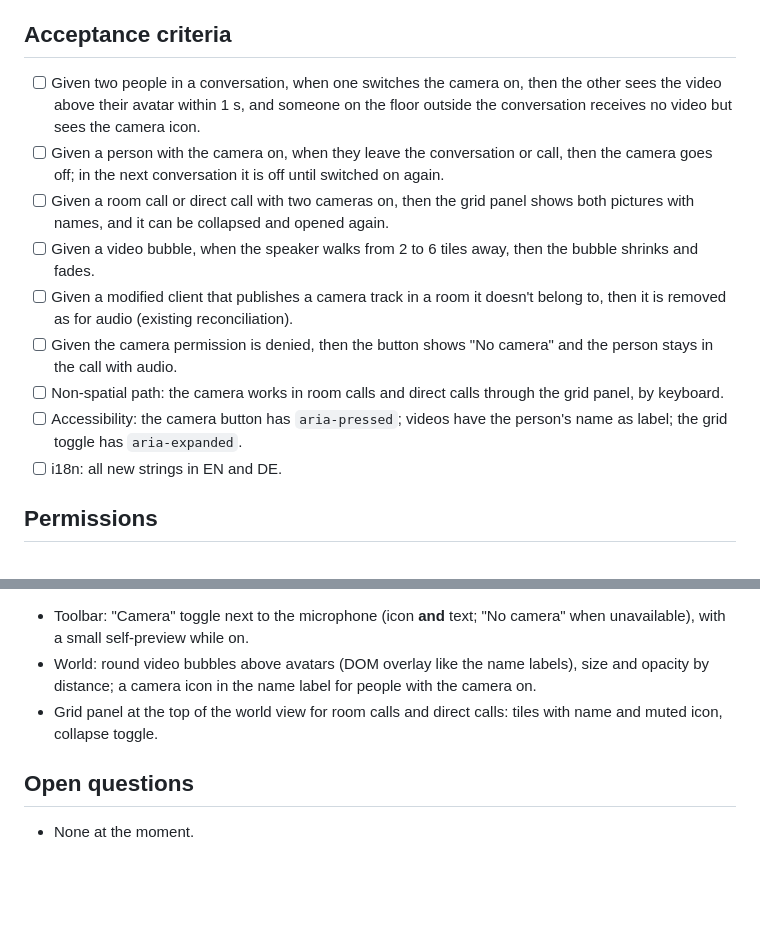
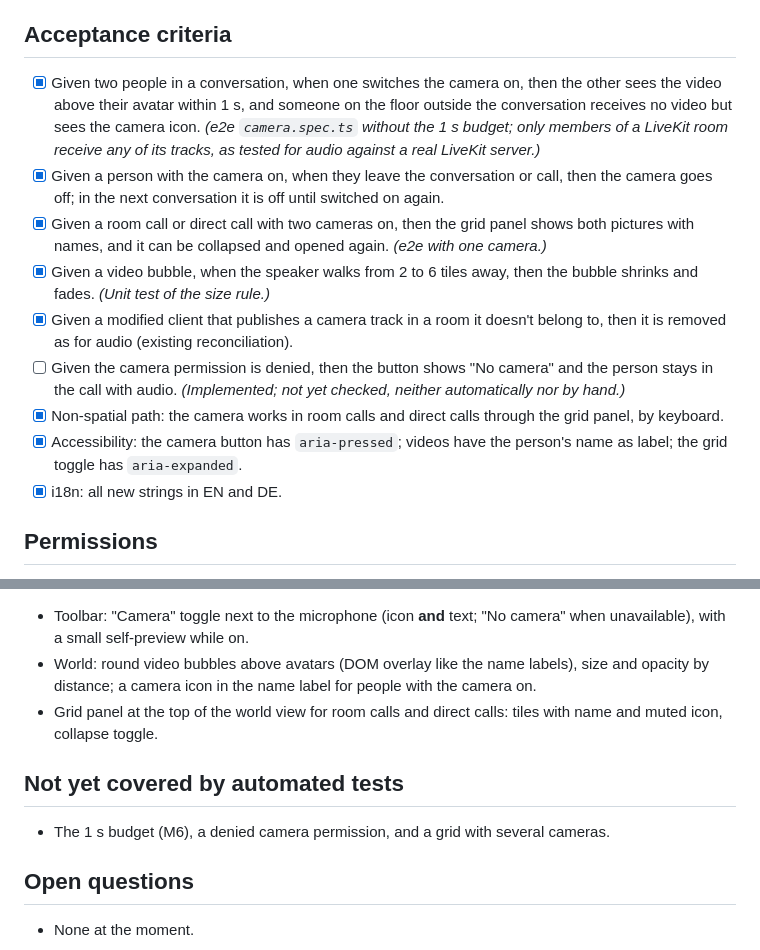
Before and after one commit to ehrenberg/teamtown, a Markdown page: docs/features/meetings-camera.md, 2 parts joined by grey strips. Drawn GitHub-style; blank space fills up the shorter version.

Commit message:
docs(meetings): mark the camera (M2c part 2) as done
Co-Authored-By: Claude Opus 5.5 (1M context) <noreply@anthropic.com>
Signed-off-by: ehrenberg <2414183+ehrenberg@users.noreply.github.com>

```diff
--- a/docs/features/meetings-camera.md
+++ b/docs/features/meetings-camera.md
@@ -31,22 +31,24 @@ helps, without being on camera by default.
 
 ## Acceptance criteria
 
-- [ ] Given two people in a conversation, when one switches the camera on, then the other sees the video above
+- [x] Given two people in a conversation, when one switches the camera on, then the other sees the video above
       their avatar within 1 s, and someone on the floor outside the conversation receives no video but sees the
-      camera icon.
-- [ ] Given a person with the camera on, when they leave the conversation or call, then the camera goes off; in
+      camera icon. _(e2e `camera.spec.ts` without the 1 s budget; only members of a LiveKit room receive any of
+      its tracks, as tested for audio against a real LiveKit server.)_
+- [x] Given a person with the camera on, when they leave the conversation or call, then the camera goes off; in
       the next conversation it is off until switched on again.
-- [ ] Given a room call or direct call with two cameras on, then the grid panel shows both pictures with names, and
-      it can be collapsed and opened again.
-- [ ] Given a video bubble, when the speaker walks from 2 to 6 tiles away, then the bubble shrinks and fades.
-- [ ] Given a modified client that publishes a camera track in a room it doesn't belong to, then it is removed as
+- [x] Given a room call or direct call with two cameras on, then the grid panel shows both pictures with names, and
+      it can be collapsed and opened again. _(e2e with one camera.)_
+- [x] Given a video bubble, when the speaker walks from 2 to 6 tiles away, then the bubble shrinks and fades.
+      _(Unit test of the size rule.)_
+- [x] Given a modified client that publishes a camera track in a room it doesn't belong to, then it is removed as
       for audio (existing reconciliation).
 - [ ] Given the camera permission is denied, then the button shows "No camera" and the person stays in the call
-      with audio.
-- [ ] Non-spatial path: the camera works in room calls and direct calls through the grid panel, by keyboard.
-- [ ] Accessibility: the camera button has `aria-pressed`; videos have the person's name as label; the grid toggle
+      with audio. _(Implemented; not yet checked, neither automatically nor by hand.)_
+- [x] Non-spatial path: the camera works in room calls and direct calls through the grid panel, by keyboard.
+- [x] Accessibility: the camera button has `aria-pressed`; videos have the person's name as label; the grid toggle
       has `aria-expanded`.
-- [ ] i18n: all new strings in EN and DE.
+- [x] i18n: all new strings in EN and DE.
 
 ## Permissions
 
@@ -83,6 +85,10 @@ their camera on. No new permissions.
 - Grid panel at the top of the world view for room calls and direct calls: tiles with name and muted icon,
   collapse toggle.
 
+## Not yet covered by automated tests
+
+- The 1 s budget (M6), a denied camera permission, and a grid with several cameras.
+
 ## Open questions
 
 - None at the moment.
```
Also changed, not shown: docs/product/roadmap.md (+2 -1 lines).
